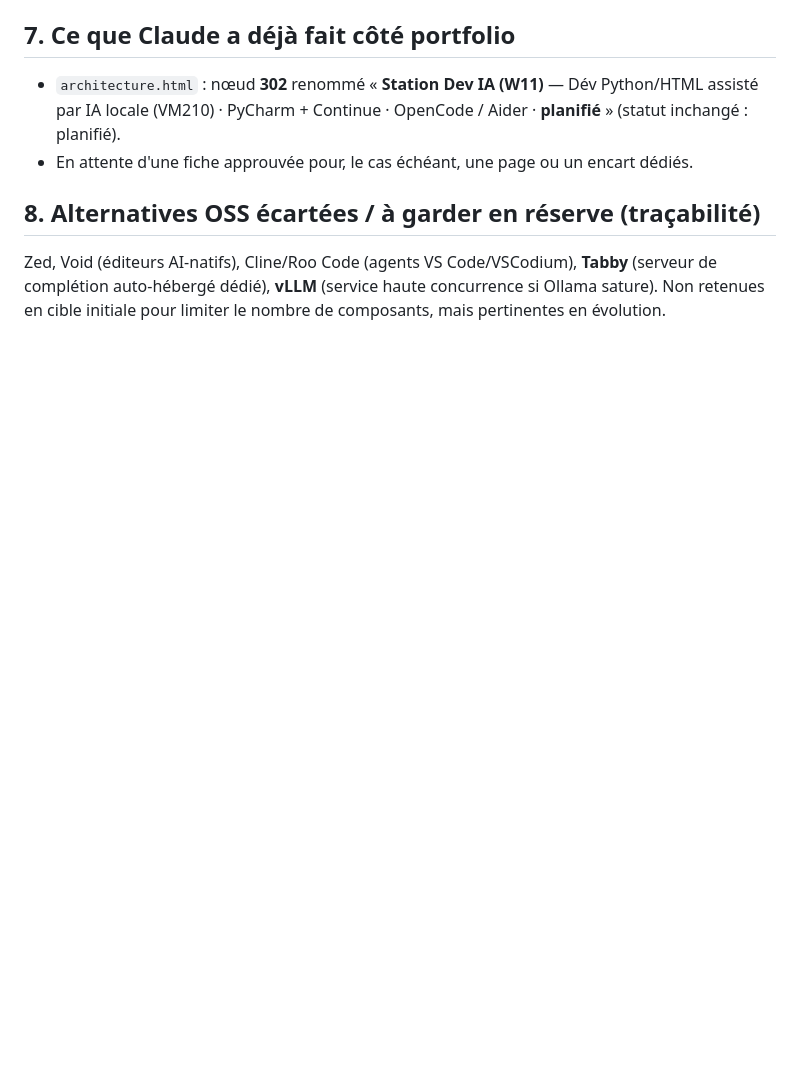
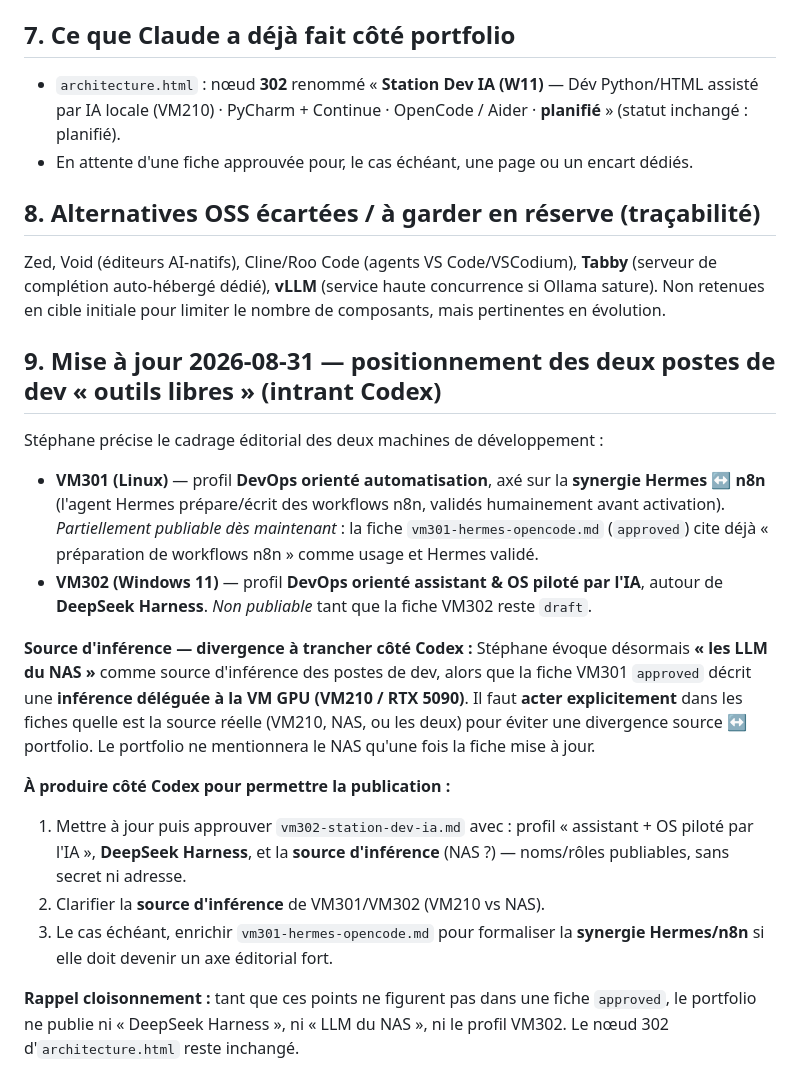
Before and after one commit to TurganBarzaloo/portfolio, a Markdown page: .claude/note-mission-vm302-codex.md, the part around the change. Rendered like a GitHub page; blank space fills up the shorter version.

Commit message:
Note Codex: positionnement VM301 (auto Hermes/n8n) & VM302 (assistant/OS-IA, DeepSeek Harness)
Consigne le cadrage editorial des deux postes de dev + divergence source
d'inference a trancher (VM210 GPU vs LLM du NAS). Intrant pour que Codex
mette a jour/approuve les fiches ; rien publie tant que non approuve.

Co-Authored-By: Claude Opus 4.8 <noreply@anthropic.com>

```diff
--- a/.claude/note-mission-vm302-codex.md
+++ b/.claude/note-mission-vm302-codex.md
@@ -89,3 +89,28 @@ Découpage en couches :
 Zed, Void (éditeurs AI-natifs), Cline/Roo Code (agents VS Code/VSCodium), **Tabby** (serveur de complétion
 auto-hébergé dédié), **vLLM** (service haute concurrence si Ollama sature). Non retenues en cible initiale pour
 limiter le nombre de composants, mais pertinentes en évolution.
+
+## 9. Mise à jour 2026-08-31 — positionnement des deux postes de dev « outils libres » (intrant Codex)
+
+Stéphane précise le cadrage éditorial des deux machines de développement :
+
+- **VM301 (Linux)** — profil **DevOps orienté automatisation**, axé sur la **synergie Hermes ↔ n8n** (l'agent Hermes
+  prépare/écrit des workflows n8n, validés humainement avant activation). *Partiellement publiable dès maintenant* : la
+  fiche `vm301-hermes-opencode.md` (`approved`) cite déjà « préparation de workflows n8n » comme usage et Hermes validé.
+- **VM302 (Windows 11)** — profil **DevOps orienté assistant & OS piloté par l'IA**, autour de **DeepSeek Harness**.
+  *Non publiable* tant que la fiche VM302 reste `draft`.
+
+**Source d'inférence — divergence à trancher côté Codex :** Stéphane évoque désormais **« les LLM du NAS »** comme source
+d'inférence des postes de dev, alors que la fiche VM301 `approved` décrit une **inférence déléguée à la VM GPU (VM210 /
+RTX 5090)**. Il faut **acter explicitement** dans les fiches quelle est la source réelle (VM210, NAS, ou les deux) pour
+éviter une divergence source ↔ portfolio. Le portfolio ne mentionnera le NAS qu'une fois la fiche mise à jour.
+
+**À produire côté Codex pour permettre la publication :**
+1. Mettre à jour puis approuver `vm302-station-dev-ia.md` avec : profil « assistant + OS piloté par l'IA »,
+   **DeepSeek Harness**, et la **source d'inférence** (NAS ?) — noms/rôles publiables, sans secret ni adresse.
+2. Clarifier la **source d'inférence** de VM301/VM302 (VM210 vs NAS).
+3. Le cas échéant, enrichir `vm301-hermes-opencode.md` pour formaliser la **synergie Hermes/n8n** si elle doit devenir
+   un axe éditorial fort.
+
+**Rappel cloisonnement :** tant que ces points ne figurent pas dans une fiche `approved`, le portfolio ne publie ni
+« DeepSeek Harness », ni « LLM du NAS », ni le profil VM302. Le nœud 302 d'`architecture.html` reste inchangé.
```
